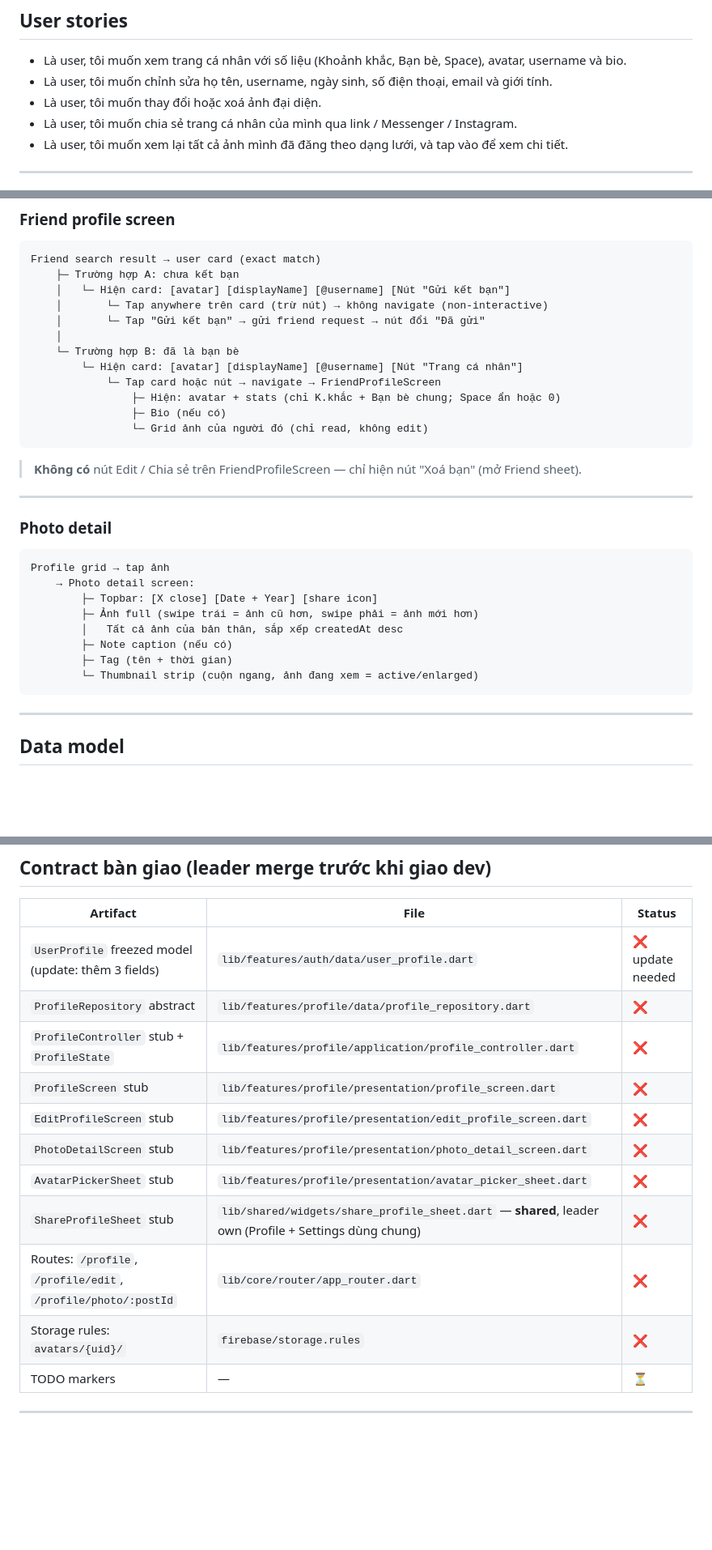
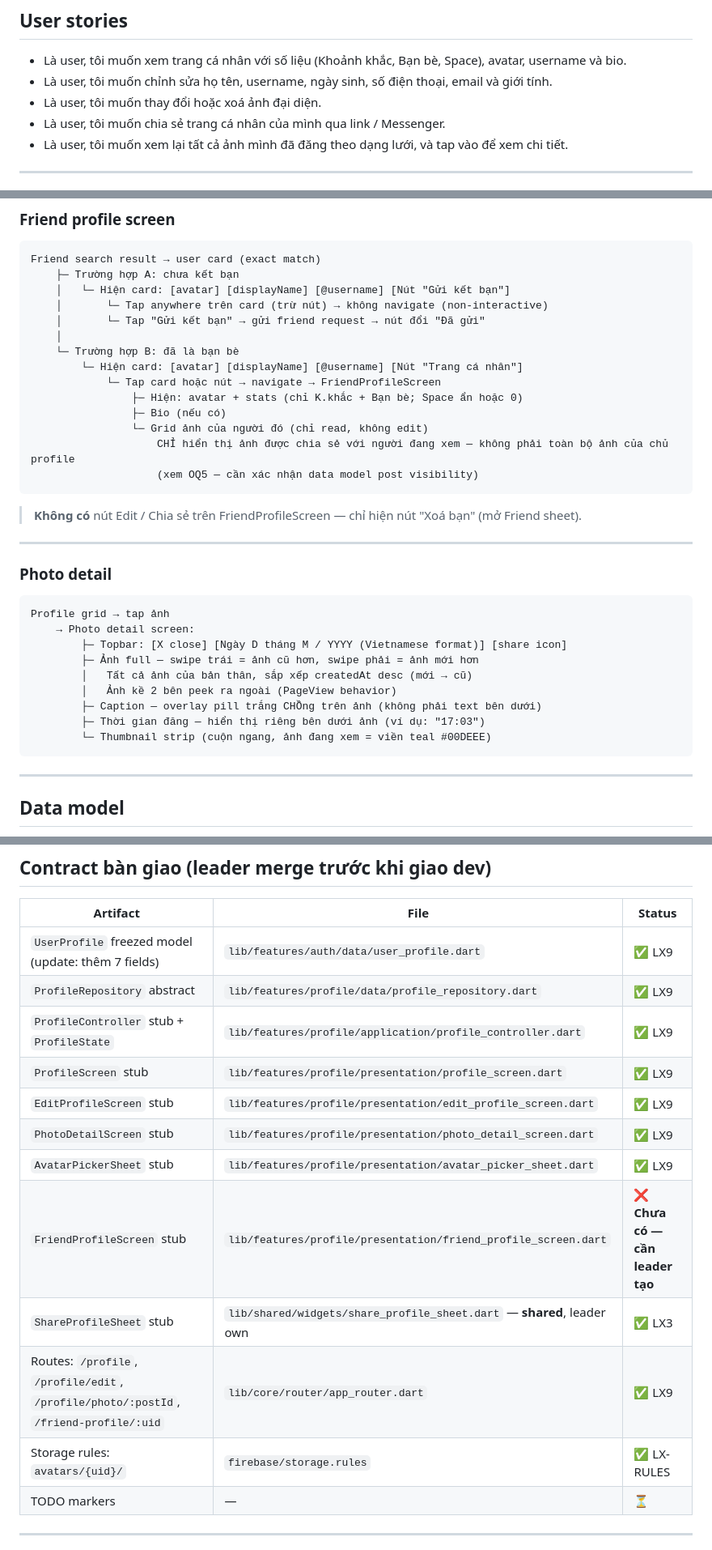
Before and after one commit to manhthien2005/Meep, a Markdown page: docs/specs/2026-05-22-profile.md, 3 parts joined by grey strips. Shown at 81% size. Drawn GitHub-style; blank space fills up the shorter version.

````diff
--- a/docs/specs/2026-05-22-profile.md
+++ b/docs/specs/2026-05-22-profile.md
@@ -30,7 +30,7 @@ Cho phép user xem trang cá nhân của mình (stats + avatar + bio + grid ản
 - Là user, tôi muốn xem trang cá nhân với số liệu (Khoảnh khắc, Bạn bè, Space), avatar, username và bio.
 - Là user, tôi muốn chỉnh sửa họ tên, username, ngày sinh, số điện thoại, email và giới tính.
 - Là user, tôi muốn thay đổi hoặc xoá ảnh đại diện.
-- Là user, tôi muốn chia sẻ trang cá nhân của mình qua link / Messenger / Instagram.
+- Là user, tôi muốn chia sẻ trang cá nhân của mình qua link / Messenger.
 - Là user, tôi muốn xem lại tất cả ảnh mình đã đăng theo dạng lưới, và tap vào để xem chi tiết.
 
 ---
@@ -138,9 +143,11 @@ Friend search result → user card (exact match)
     └─ Trường hợp B: đã là bạn bè
         └─ Hiện card: [avatar] [displayName] [@username] [Nút "Trang cá nhân"]
             └─ Tap card hoặc nút → navigate → FriendProfileScreen
-                ├─ Hiện: avatar + stats (chỉ K.khắc + Bạn bè chung; Space ẩn hoặc 0)
+                ├─ Hiện: avatar + stats (chỉ K.khắc + Bạn bè; Space ẩn hoặc 0)
                 ├─ Bio (nếu có)
                 └─ Grid ảnh của người đó (chỉ read, không edit)
+                    CHỈ hiển thị ảnh được chia sẻ với người đang xem — không phải toàn bộ ảnh của chủ profile
+                    (xem OQ5 — cần xác nhận data model post visibility)
 ```
 
 > **Không có** nút Edit / Chia sẻ trên FriendProfileScreen — chỉ hiện nút "Xoá bạn" (mở Friend sheet).
@@ -152,12 +159,13 @@ Friend search result → user card (exact match)
 ```
 Profile grid → tap ảnh
     → Photo detail screen:
-        ├─ Topbar: [X close] [Date + Year] [share icon]
-        ├─ Ảnh full (swipe trái = ảnh cũ hơn, swipe phải = ảnh mới hơn)
-        │   Tất cả ảnh của bản thân, sắp xếp createdAt desc
-        ├─ Note caption (nếu có)
-        ├─ Tag (tên + thời gian)
-        └─ Thumbnail strip (cuộn ngang, ảnh đang xem = active/enlarged)
+        ├─ Topbar: [X close] [Ngày D tháng M / YYYY (Vietnamese format)] [share icon]
+        ├─ Ảnh full — swipe trái = ảnh cũ hơn, swipe phải = ảnh mới hơn
+        │   Tất cả ảnh của bản thân, sắp xếp createdAt desc (mới → cũ)
+        │   Ảnh kề 2 bên peek ra ngoài (PageView behavior)
+        ├─ Caption — overlay pill trắng CHỒng trên ảnh (không phải text bên dưới)
+        ├─ Thời gian đăng — hiển thị riêng bên dưới ảnh (ví dụ: "17:03")
+        └─ Thumbnail strip (cuộn ngang, ảnh đang xem = viền teal #00DEEE)
 ```
 
 ---
@@ -321,16 +332,17 @@ match /avatars/{uid}/{filename} {
 
 | Artifact | File | Status |
 |---|---|---|
-| `UserProfile` freezed model (update: thêm 3 fields) | `lib/features/auth/data/user_profile.dart` | ❌ update needed |
-| `ProfileRepository` abstract | `lib/features/profile/data/profile_repository.dart` | ❌ |
-| `ProfileController` stub + `ProfileState` | `lib/features/profile/application/profile_controller.dart` | ❌ |
-| `ProfileScreen` stub | `lib/features/profile/presentation/profile_screen.dart` | ❌ |
-| `EditProfileScreen` stub | `lib/features/profile/presentation/edit_profile_screen.dart` | ❌ |
-| `PhotoDetailScreen` stub | `lib/features/profile/presentation/photo_detail_screen.dart` | ❌ |
-| `AvatarPickerSheet` stub | `lib/features/profile/presentation/avatar_picker_sheet.dart` | ❌ |
-| `ShareProfileSheet` stub | `lib/shared/widgets/share_profile_sheet.dart` — **shared**, leader own (Profile + Settings dùng chung) | ❌ |
-| Routes: `/profile`, `/profile/edit`, `/profile/photo/:postId` | `lib/core/router/app_router.dart` | ❌ |
-| Storage rules: `avatars/{uid}/` | `firebase/storage.rules` | ❌ |
+| `UserProfile` freezed model (update: thêm 7 fields) | `lib/features/auth/data/user_profile.dart` | ✅ LX9 |
+| `ProfileRepository` abstract | `lib/features/profile/data/profile_repository.dart` | ✅ LX9 |
+| `ProfileController` stub + `ProfileState` | `lib/features/profile/application/profile_controller.dart` | ✅ LX9 |
+| `ProfileScreen` stub | `lib/features/profile/presentation/profile_screen.dart` | ✅ LX9 |
+| `EditProfileScreen` stub | `lib/features/profile/presentation/edit_profile_screen.dart` | ✅ LX9 |
+| `PhotoDetailScreen` stub | `lib/features/profile/presentation/photo_detail_screen.dart` | ✅ LX9 |
+| `AvatarPickerSheet` stub | `lib/features/profile/presentation/avatar_picker_sheet.dart` | ✅ LX9 |
+| `FriendProfileScreen` stub | `lib/features/profile/presentation/friend_profile_screen.dart` | ❌ **Chưa có — cần leader tạo** |
+| `ShareProfileSheet` stub | `lib/shared/widgets/share_profile_sheet.dart` — **shared**, leader own | ✅ LX3 |
+| Routes: `/profile`, `/profile/edit`, `/profile/photo/:postId`, `/friend-profile/:uid` | `lib/core/router/app_router.dart` | ✅ LX9 |
+| Storage rules: `avatars/{uid}/` | `firebase/storage.rules` | ✅ LX-RULES |
 | TODO markers | — | ⏳ |
 
 ---
````
Also changed, not shown: other parts of docs/specs/2026-05-22-profile.md (+31 -17 lines), docs/plans/2026-05-23-profile.md (+28 -8 lines).
